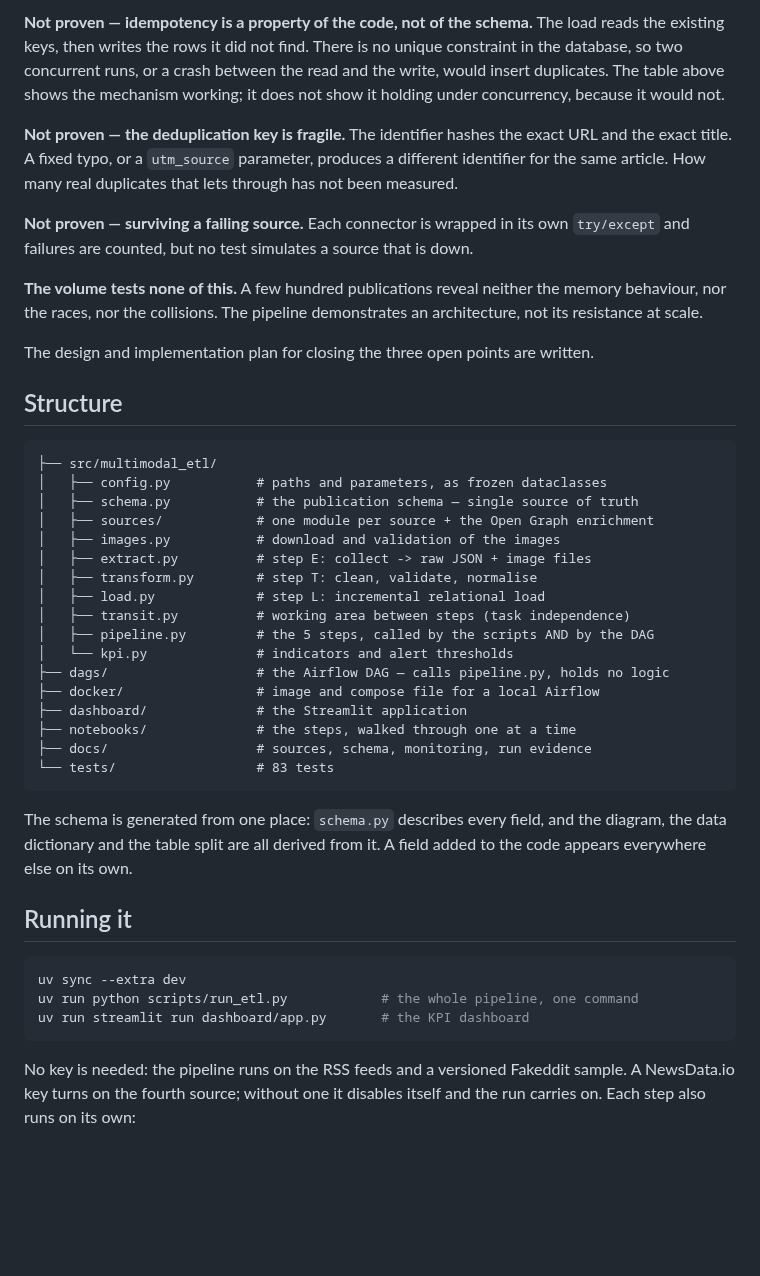
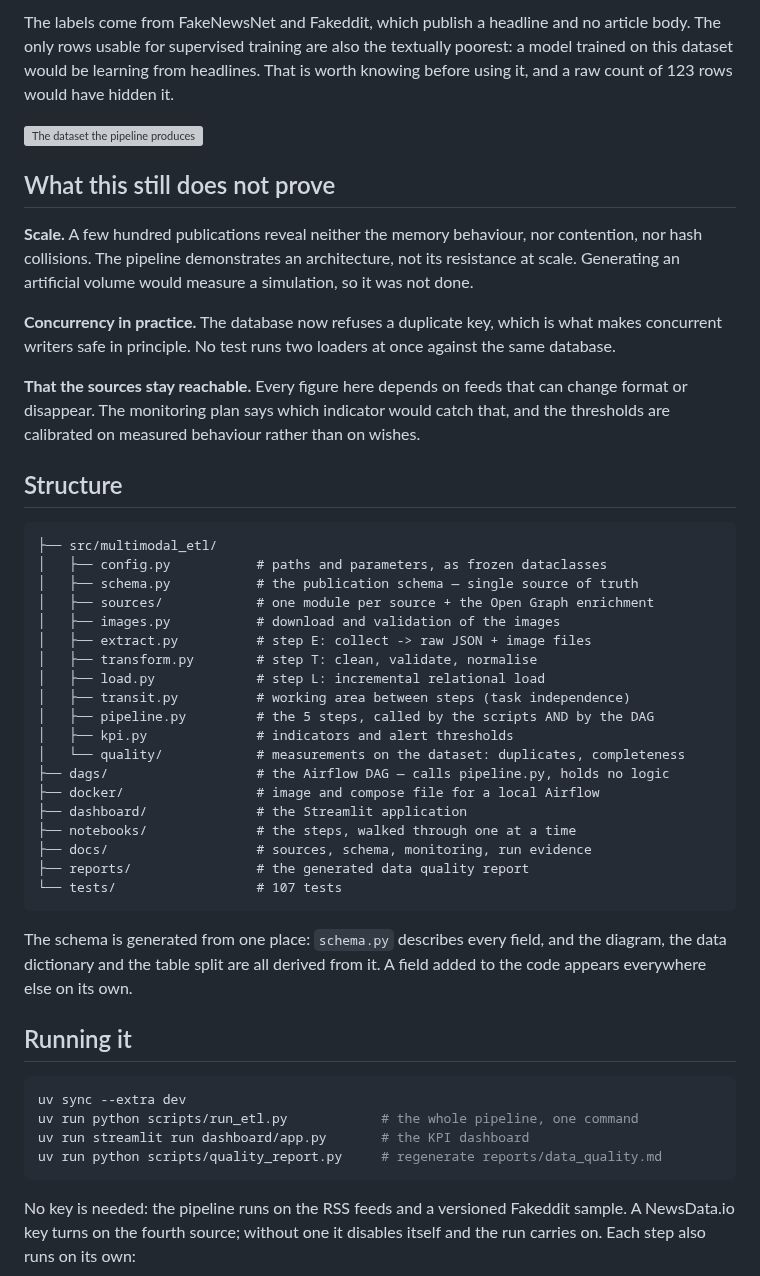
Before and after one commit to BenoitJT-GIRARD/multimodal-etl-airflow, a Markdown page: README.md, the part around one of its changes. Drawn GitHub-style; blank space fills up the shorter version; grey boxes are pictures that could not be loaded.

````diff
--- a/README.md
+++ b/README.md
@@ -101,22 +125,24 @@ had been cleared, and succeeding without replaying the extraction.
 
-**Not proven — idempotency is a property of the code, not of the schema.** The load reads
-the existing keys, then writes the rows it did not find. There is no unique constraint in
-the database, so two concurrent runs, or a crash between the read and the write, would
-insert duplicates. The table above shows the mechanism working; it does not show it holding
-under concurrency, because it would not.
+The labels come from FakeNewsNet and Fakeddit, which publish a headline and no article
+body. The only rows usable for supervised training are also the textually poorest: a model
+trained on this dataset would be learning from headlines. That is worth knowing before
+using it, and a raw count of 123 rows would have hidden it.
 
-**Not proven — the deduplication key is fragile.** The identifier hashes the exact URL and
-the exact title. A fixed typo, or a `utm_source` parameter, produces a different identifier
-for the same article. How many real duplicates that lets through has not been measured.
+![The dataset the pipeline produces](docs/img/dataset_sample.png)
 
-**Not proven — surviving a failing source.** Each connector is wrapped in its own
-`try/except` and failures are counted, but no test simulates a source that is down.
+## What this still does not prove
 
-**The volume tests none of this.** A few hundred publications reveal neither the memory
-behaviour, nor the races, nor the collisions. The pipeline demonstrates an architecture,
-not its resistance at scale.
+**Scale.** A few hundred publications reveal neither the memory behaviour, nor contention,
+nor hash collisions. The pipeline demonstrates an architecture, not its resistance at scale.
+Generating an artificial volume would measure a simulation, so it was not done.
 
-The design and implementation plan for closing the three open points are written.
+**Concurrency in practice.** The database now refuses a duplicate key, which is what makes
+concurrent writers safe in principle. No test runs two loaders at once against the same
+database.
+
+**That the sources stay reachable.** Every figure here depends on feeds that can change
+format or disappear. The monitoring plan says which indicator would catch that, and the
+thresholds are calibrated on measured behaviour rather than on wishes.
 
 ## Structure
 
@@ -131,13 +157,15 @@ The design and implementation plan for closing the three open points are written
 │   ├── load.py             # step L: incremental relational load
 │   ├── transit.py          # working area between steps (task independence)
 │   ├── pipeline.py         # the 5 steps, called by the scripts AND by the DAG
-│   └── kpi.py              # indicators and alert thresholds
+│   ├── kpi.py              # indicators and alert thresholds
+│   └── quality/            # measurements on the dataset: duplicates, completeness
 ├── dags/                   # the Airflow DAG — calls pipeline.py, holds no logic
 ├── docker/                 # image and compose file for a local Airflow
 ├── dashboard/              # the Streamlit application
 ├── notebooks/              # the steps, walked through one at a time
 ├── docs/                   # sources, schema, monitoring, run evidence
-└── tests/                  # 83 tests
+├── reports/                # the generated data quality report
+└── tests/                  # 107 tests
 ```
 
 The schema is generated from one place: `schema.py` describes every field, and the diagram,
@@ -150,6 +178,7 @@ appears everywhere else on its own.
 uv sync --extra dev
 uv run python scripts/run_etl.py            # the whole pipeline, one command
 uv run streamlit run dashboard/app.py       # the KPI dashboard
+uv run python scripts/quality_report.py     # regenerate reports/data_quality.md
 ```
 
 No key is needed: the pipeline runs on the RSS feeds and a versioned Fakeddit sample.
````
Also changed, not shown: other parts of README.md (+50 -25 lines), docs/airflow_run_evidence.md (+45 -42 lines), reports/data_quality.md (+2 -2 lines), docs/img/dashboard.png, 4 other files.
